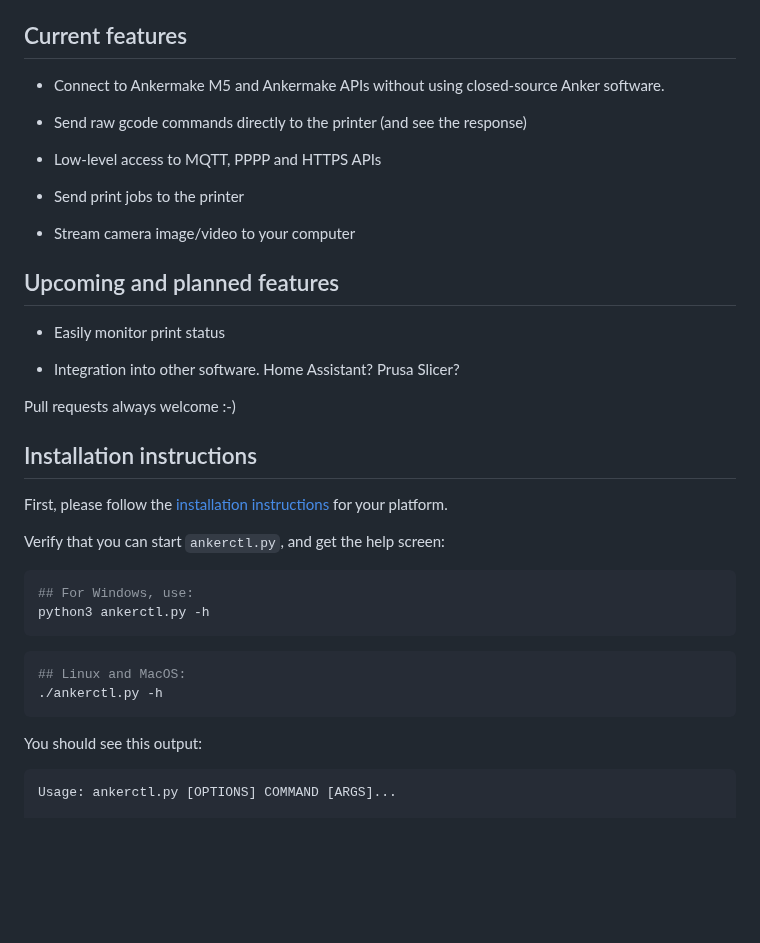
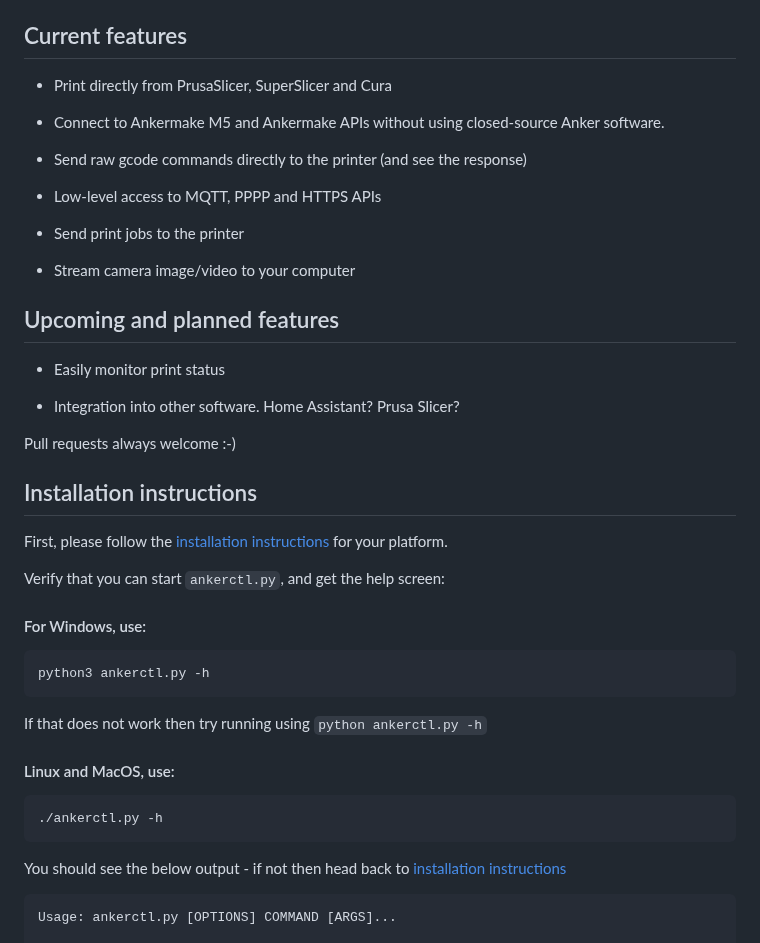
Before and after one commit to Ankermgmt/ankermake-m5-protocol, a Markdown page: README.md, the part around one of its changes. Rendered like a GitHub page; blank space fills up the shorter version.

Commit message:
Updated README.md
Added print from slicer to feature list
Changed image of slicer to the static one - so it will be automatically updated

````diff
--- a/README.md
+++ b/README.md
@@ -12,7 +12,9 @@ in this repo, under [`libflagship/`](libflagship/).
 
 ## Current features
 
- - Connect to Ankermake M5 and Ankermake APIs without using closed-source Anker
+- Print directly from PrusaSlicer, SuperSlicer and Cura
+
+- Connect to Ankermake M5 and Ankermake APIs without using closed-source Anker
    software.
 
  - Send raw gcode commands directly to the printer (and see the response)
@@ -22,6 +24,7 @@ in this repo, under [`libflagship/`](libflagship/).
  - Send print jobs to the printer
 
  - Stream camera image/video to your computer
+
 
 ## Upcoming and planned features
 
@@ -39,17 +42,18 @@ your platform.
 
 Verify that you can start `ankerctl.py`, and get the help screen:
 
+#### For Windows, use:
 ```powershell
-## For Windows, use:
 python3 ankerctl.py -h
 ```
+If that does not work then try running using ```python ankerctl.py -h```
 
+#### Linux and MacOS, use:
 ```sh
-## Linux and MacOS:
 ./ankerctl.py -h
 ```
 
-You should see this output:
+You should see the below output - if not then head back to [installation instructions](documentation/example-file-usage/example-file-prerequistes.md)
 ```
 Usage: ankerctl.py [OPTIONS] COMMAND [ARGS]...
 
````
Also changed, not shown: other parts of README.md (+1 -2 lines).
